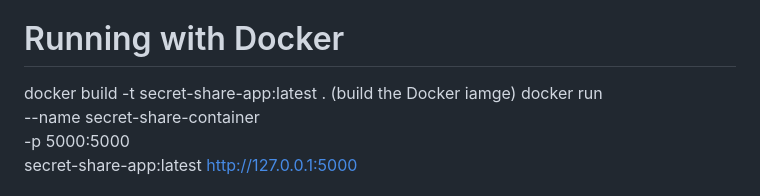
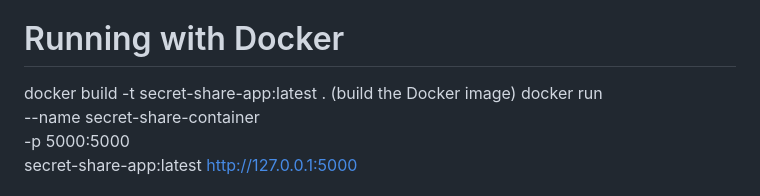
Before and after one commit to sandrabierhals/secret-share-app, a Markdown page: README.md, the part around the change. Rendered like a GitHub page.

```diff
--- a/README.md
+++ b/README.md
@@ -74,7 +74,7 @@ http://127.0.0.1:5000
 
 # Running with Docker
 
-docker build -t secret-share-app:latest . (build the Docker iamge)
+docker build -t secret-share-app:latest . (build the Docker image)
 docker run \
 --name secret-share-container \
 -p 5000:5000 \
```
